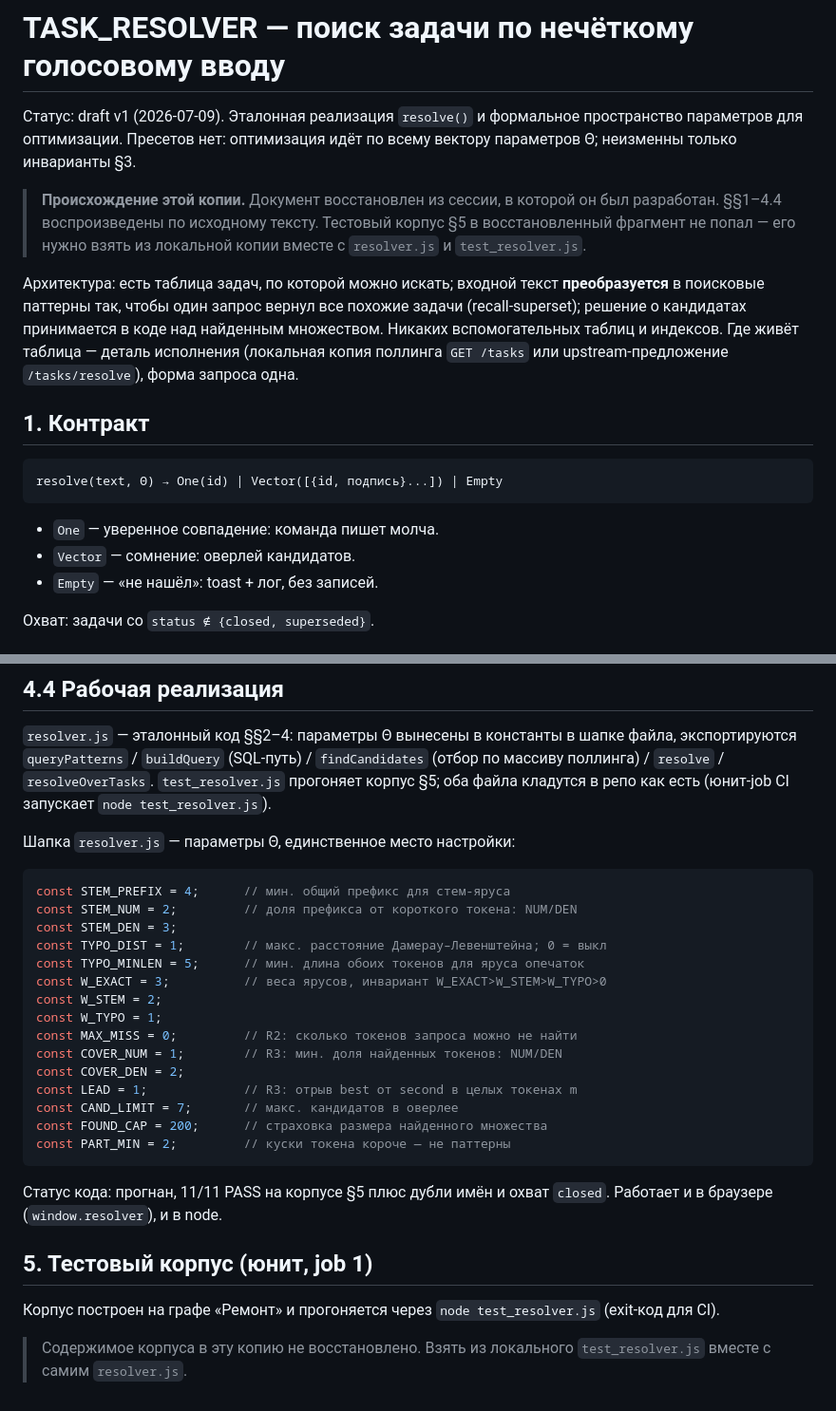
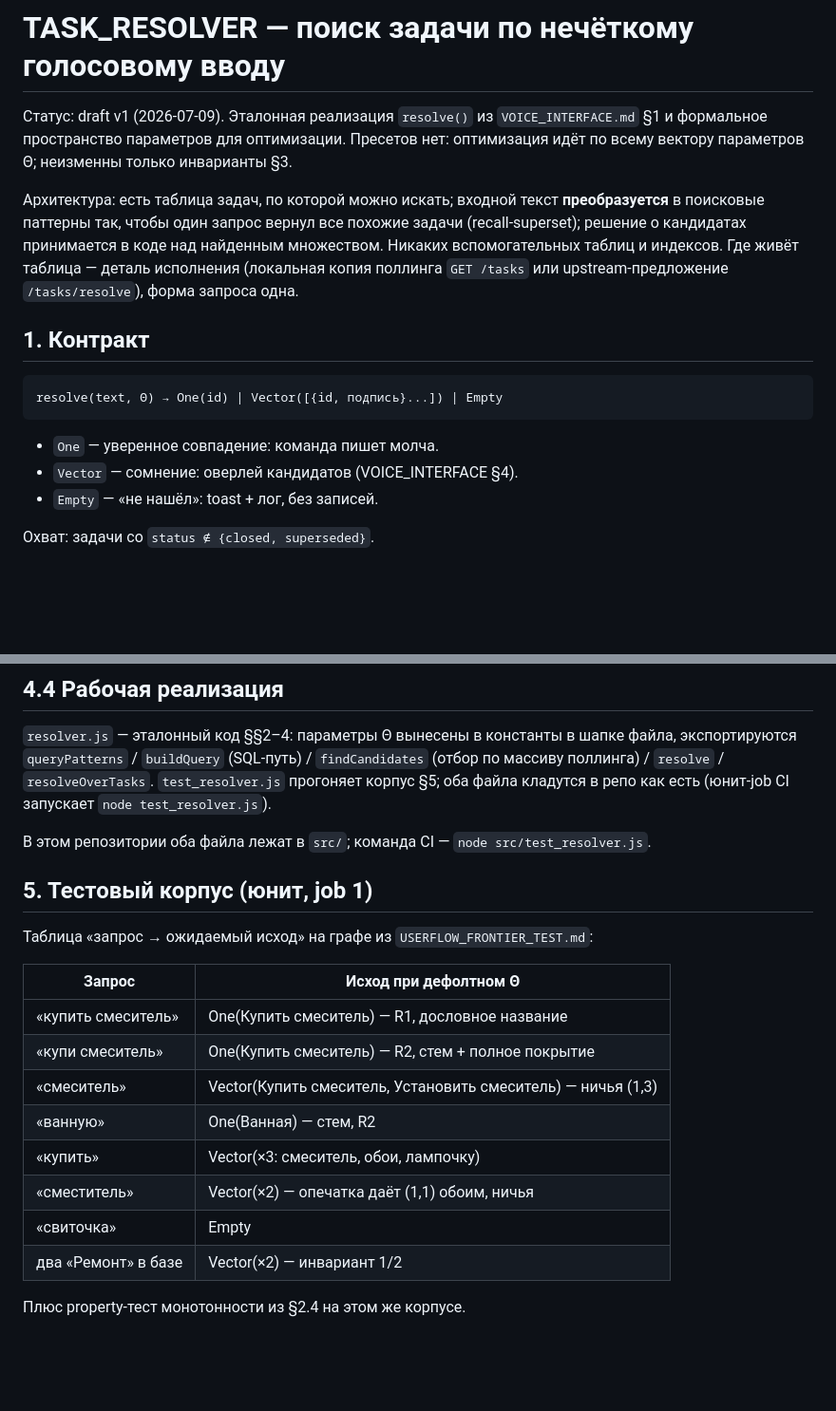
Before and after one commit to 021-lab/SearchMyData, a Markdown page: docs/TASK_RESOLVER.md, 2 parts joined by grey strips. Shown at 95% size. Drawn GitHub-style; blank space fills up the shorter version.

Commit message:
docs: TASK_RESOLVER — оригинал целиком, включая тестовый корпус §5

````diff
--- a/docs/TASK_RESOLVER.md
+++ b/docs/TASK_RESOLVER.md
@@ -1,14 +1,9 @@
 # TASK_RESOLVER — поиск задачи по нечёткому голосовому вводу
 
-Статус: draft v1 (2026-07-09). Эталонная реализация `resolve()` и
-формальное пространство параметров для оптимизации. Пресетов нет:
-оптимизация идёт по всему вектору параметров Θ; неизменны только
-инварианты §3.
-
-> **Происхождение этой копии.** Документ восстановлен из сессии, в которой
-> он был разработан. §§1–4.4 воспроизведены по исходному тексту. Тестовый
-> корпус §5 в восстановленный фрагмент не попал — его нужно взять из
-> локальной копии вместе с `resolver.js` и `test_resolver.js`.
+Статус: draft v1 (2026-07-09). Эталонная реализация `resolve()` из
+`VOICE_INTERFACE.md` §1 и формальное пространство параметров для
+оптимизации. Пресетов нет: оптимизация идёт по всему вектору параметров
+Θ; неизменны только инварианты §3.
 
 Архитектура: есть таблица задач, по которой можно искать; входной текст
 **преобразуется** в поисковые паттерны так, чтобы один запрос вернул все
@@ -25,7 +20,7 @@ resolve(text, Θ) → One(id) | Vector([{id, подпись}...]) | Empty
 ```
 
 - `One` — уверенное совпадение: команда пишет молча.
-- `Vector` — сомнение: оверлей кандидатов.
+- `Vector` — сомнение: оверлей кандидатов (VOICE_INTERFACE §4).
 - `Empty` — «не нашёл»: toast + лог, без записей.
 
 Охват: задачи со `status ∉ {closed, superseded}`.
@@ -174,33 +167,23 @@ resolve(text, Θ):
 `resolveOverTasks`. `test_resolver.js` прогоняет корпус §5; оба файла
 кладутся в репо как есть (юнит-job CI запускает `node test_resolver.js`).
 
-Шапка `resolver.js` — параметры Θ, единственное место настройки:
-
-```js
-const STEM_PREFIX = 4;      // мин. общий префикс для стем-яруса
-const STEM_NUM = 2;         // доля префикса от короткого токена: NUM/DEN
-const STEM_DEN = 3;
-const TYPO_DIST = 1;        // макс. расстояние Дамерау–Левенштейна; 0 = выкл
-const TYPO_MINLEN = 5;      // мин. длина обоих токенов для яруса опечаток
-const W_EXACT = 3;          // веса ярусов, инвариант W_EXACT>W_STEM>W_TYPO>0
-const W_STEM = 2;
-const W_TYPO = 1;
-const MAX_MISS = 0;         // R2: сколько токенов запроса можно не найти
-const COVER_NUM = 1;        // R3: мин. доля найденных токенов: NUM/DEN
-const COVER_DEN = 2;
-const LEAD = 1;             // R3: отрыв best от second в целых токенах m
-const CAND_LIMIT = 7;       // макс. кандидатов в оверлее
-const FOUND_CAP = 200;      // страховка размера найденного множества
-const PART_MIN = 2;         // куски токена короче — не паттерны
-```
-
-Статус кода: прогнан, 11/11 PASS на корпусе §5 плюс дубли имён и
-охват `closed`. Работает и в браузере (`window.resolver`), и в node.
+В этом репозитории оба файла лежат в `src/`; команда CI —
+`node src/test_resolver.js`.
 
 ## 5. Тестовый корпус (юнит, job 1)
 
-Корпус построен на графе «Ремонт» и прогоняется через
-`node test_resolver.js` (exit-код для CI).
+Таблица «запрос → ожидаемый исход» на графе из
+`USERFLOW_FRONTIER_TEST.md`:
 
-> Содержимое корпуса в эту копию не восстановлено. Взять из локального
-> `test_resolver.js` вместе с самим `resolver.js`.
+| Запрос | Исход при дефолтном Θ |
+|---|---|
+| «купить смеситель» | One(Купить смеситель) — R1, дословное название |
+| «купи смеситель» | One(Купить смеситель) — R2, стем + полное покрытие |
+| «смеситель» | Vector(Купить смеситель, Установить смеситель) — ничья (1,3) |
+| «ванную» | One(Ванная) — стем, R2 |
+| «купить» | Vector(×3: смеситель, обои, лампочку) |
+| «сместитель» | Vector(×2) — опечатка даёт (1,1) обоим, ничья |
+| «свиточка» | Empty |
+| два «Ремонт» в базе | Vector(×2) — инвариант 1/2 |
+
+Плюс property-тест монотонности из §2.4 на этом же корпусе.
````
Also changed, not shown: other parts of docs/TASK_RESOLVER.md (+0 -2 lines).
